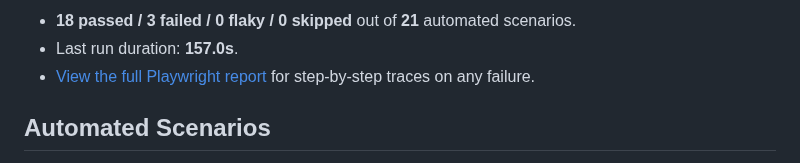
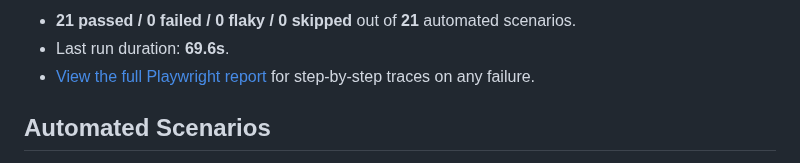
Before and after one commit to CNCalumpad/Playwright-Test-Portfolio, a Markdown page: README.md, the part around one of its changes. Rendered like a GitHub page.

```diff
--- a/README.md
+++ b/README.md
@@ -7,6 +7,6 @@ Snapshot updated: **2026-10-06**.
 
-- **18 passed / 3 failed / 0 flaky / 0 skipped** out of **21** automated scenarios.
-- Last run duration: **157.0s**.
+- **21 passed / 0 failed / 0 flaky / 0 skipped** out of **21** automated scenarios.
+- Last run duration: **69.6s**.
 - [View the full Playwright report](https://cncalumpad.github.io/Playwright-Test-Portfolio/) for step-by-step traces on any failure.
 <!-- SNAPSHOT:END -->
 
```
Also changed, not shown: other parts of README.md (+1 -1 lines).
